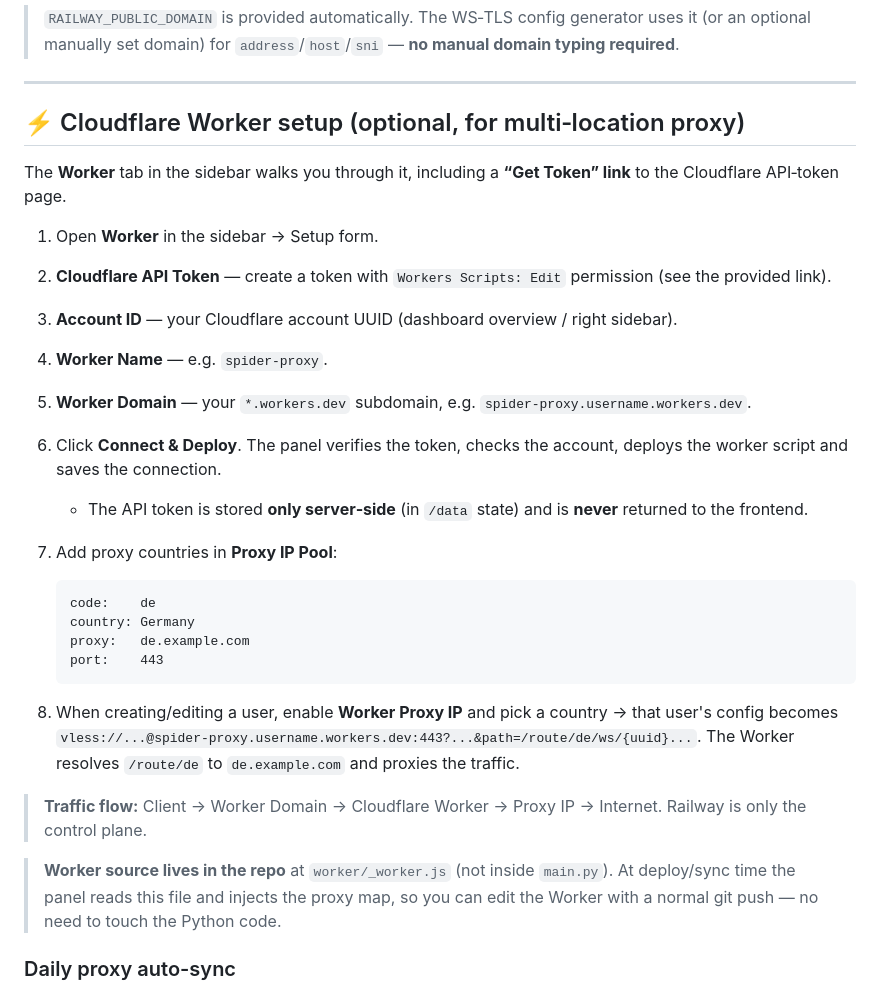
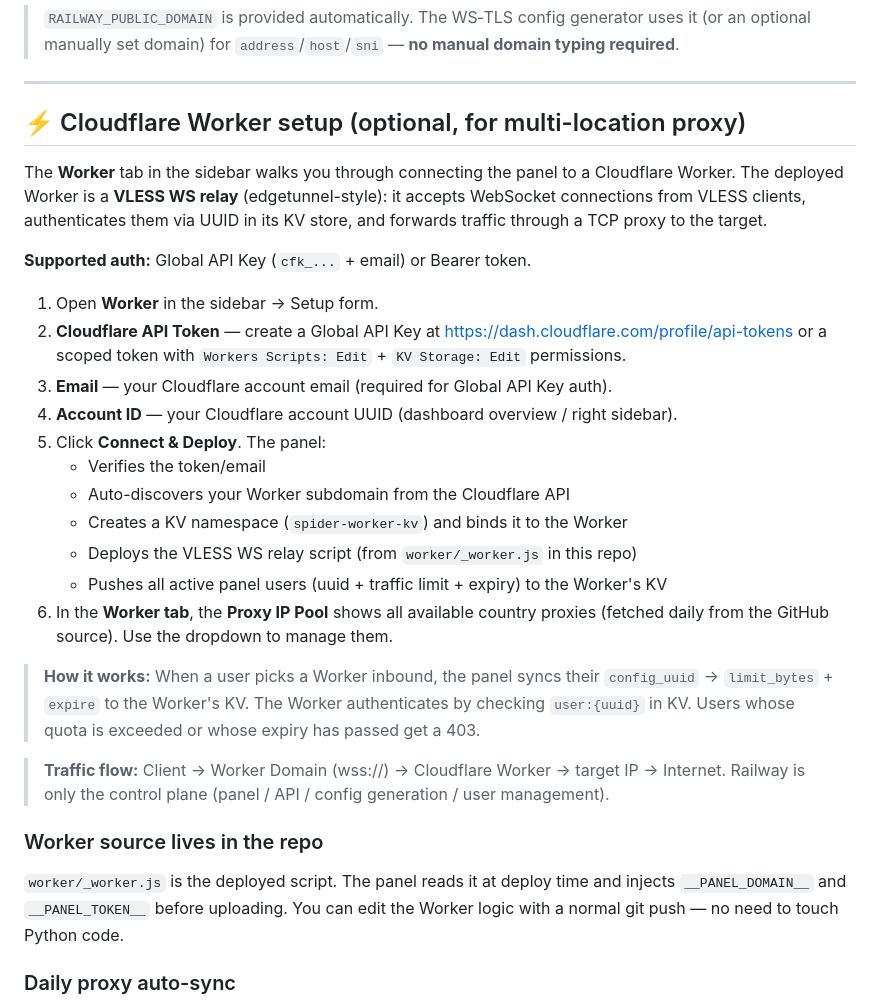
Before and after one commit to NottDevv/spider--panel, a Markdown page: README.md, the part around the change. Drawn GitHub-style.

Commit message:
Update README: VLESS edgetunnel Worker setup + Global Key auth + KV binding

````diff
--- a/README.md
+++ b/README.md
@@ -68,31 +68,31 @@ FastAPI panel for Railway + Cloudflare Workers. Manage users, inbounds, Reality
 
 ---
 
-## ⚡ Cloudflare Worker setup (optional, for multi‑location proxy)
+## ⚡ Cloudflare Worker setup (optional, for multi-location proxy)
 
-The **Worker** tab in the sidebar walks you through it, including a **“Get Token” link** to the Cloudflare API‑token page.
+The **Worker** tab in the sidebar walks you through connecting the panel to a Cloudflare Worker. The deployed Worker is a **VLESS WS relay** (edgetunnel-style): it accepts WebSocket connections from VLESS clients, authenticates them via UUID in its KV store, and forwards traffic through a TCP proxy to the target.
+
+**Supported auth:** Global API Key (`cfk_...` + email) or Bearer token.
 
 1. Open **Worker** in the sidebar → Setup form.
-2. **Cloudflare API Token** — create a token with `Workers Scripts: Edit` permission (see the provided link).
-3. **Account ID** — your Cloudflare account UUID (dashboard overview / right sidebar).
-4. **Worker Name** — e.g. `spider-proxy`.
-5. **Worker Domain** — your `*.workers.dev` subdomain, e.g. `spider-proxy.username.workers.dev`.
-6. Click **Connect & Deploy**. The panel verifies the token, checks the account, deploys the worker script and saves the connection.
-   - The API token is stored **only server‑side** (in `/data` state) and is **never** returned to the frontend.
-7. Add proxy countries in **Proxy IP Pool**:
+2. **Cloudflare API Token** — create a Global API Key at <https://dash.cloudflare.com/profile/api-tokens> or a scoped token with `Workers Scripts: Edit` + `KV Storage: Edit` permissions.
+3. **Email** — your Cloudflare account email (required for Global API Key auth).
+4. **Account ID** — your Cloudflare account UUID (dashboard overview / right sidebar).
+5. Click **Connect & Deploy**. The panel:
+   - Verifies the token/email
+   - Auto-discovers your Worker subdomain from the Cloudflare API
+   - Creates a KV namespace (`spider-worker-kv`) and binds it to the Worker
+   - Deploys the VLESS WS relay script (from `worker/_worker.js` in this repo)
+   - Pushes all active panel users (uuid + traffic limit + expiry) to the Worker's KV
+6. In the **Worker tab**, the **Proxy IP Pool** shows all available country proxies (fetched daily from the GitHub source). Use the dropdown to manage them.
 
-   ```
-   code:    de
-   country: Germany
-   proxy:   de.example.com
-   port:    443
-   ```
+> **How it works:** When a user picks a Worker inbound, the panel syncs their `config_uuid` → `limit_bytes` + `expire` to the Worker's KV. The Worker authenticates by checking `user:{uuid}` in KV. Users whose quota is exceeded or whose expiry has passed get a 403.
 
-8. When creating/editing a user, enable **Worker Proxy IP** and pick a country → that user's config becomes `vless://...@spider-proxy.username.workers.dev:443?...&path=/route/de/ws/{uuid}...`. The Worker resolves `/route/de` to `de.example.com` and proxies the traffic.
+> **Traffic flow:** Client → Worker Domain (wss://) → Cloudflare Worker → target IP → Internet. Railway is only the control plane (panel / API / config generation / user management).
 
-> **Traffic flow:** Client → Worker Domain → Cloudflare Worker → Proxy IP → Internet. Railway is only the control plane.
+### Worker source lives in the repo
 
-> **Worker source lives in the repo** at `worker/_worker.js` (not inside `main.py`). At deploy/sync time the panel reads this file and injects the proxy map, so you can edit the Worker with a normal git push — no need to touch the Python code.
+`worker/_worker.js` is the deployed script. The panel reads it at deploy time and injects `__PANEL_DOMAIN__` and `__PANEL_TOKEN__` before uploading. You can edit the Worker logic with a normal git push — no need to touch Python code.
 
 ### Daily proxy auto-sync
 
````
